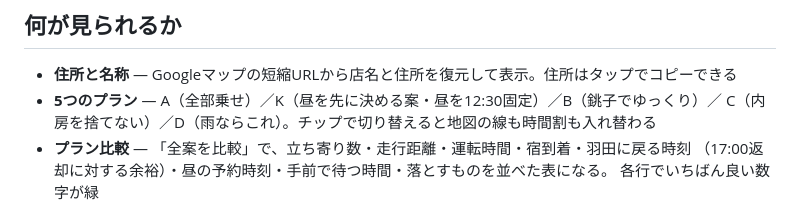
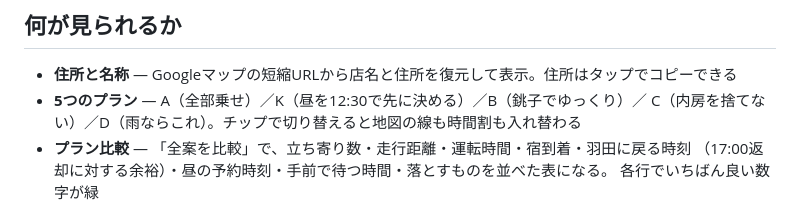
Before and after one commit to ko-yamatoya/Projects, a Markdown page: chiba-trip/README.md, the part around the change. Drawn GitHub-style.

```diff
--- a/chiba-trip/README.md
+++ b/chiba-trip/README.md
@@ -13,7 +13,7 @@ LINEで流れていく「ここ行きたい」を1枚に集める地図。
 ## 何が見られるか
 
 - **住所と名称** — Googleマップの短縮URLから店名と住所を復元して表示。住所はタップでコピーできる
-- **5つのプラン** — A（全部乗せ）／K（昼を先に決める案・昼を12:30固定）／B（銚子でゆっくり）／
+- **5つのプラン** — A（全部乗せ）／K（昼を12:30で先に決める）／B（銚子でゆっくり）／
   C（内房を捨てない）／D（雨ならこれ）。チップで切り替えると地図の線も時間割も入れ替わる
 - **プラン比較** — 「全案を比較」で、立ち寄り数・走行距離・運転時間・宿到着・羽田に戻る時刻
   （17:00返却に対する余裕）・昼の予約時刻・手前で待つ時間・落とすものを並べた表になる。
```
